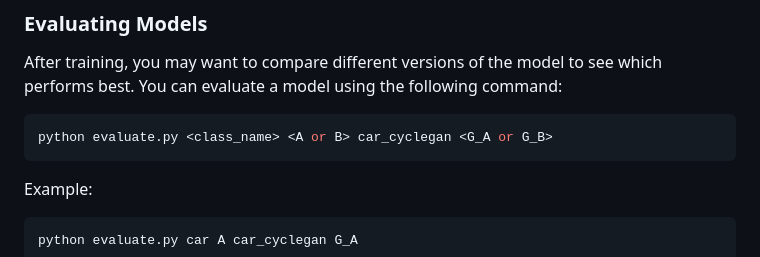
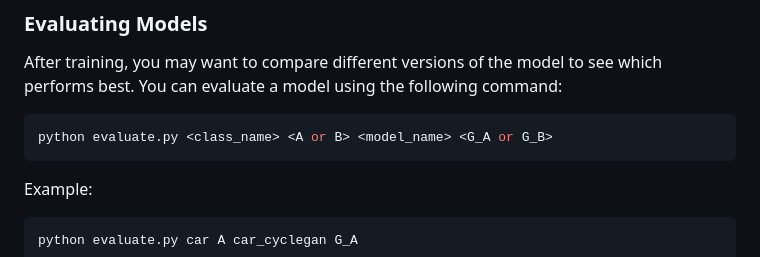
Before and after one commit to Isabelle-Gbl/Sketch2RealImage-with-CycleGAN, a Markdown page: README.md, the part around the change. Drawn GitHub-style.

Commit message:
Aktualisieren von README.md

````diff
--- a/README.md
+++ b/README.md
@@ -78,7 +78,7 @@ It provides some additions for this specific project, like:
 ### Evaluating Models
 After training, you may want to compare different versions of the model to see which performs best. You can evaluate a model using the following command:
 ```bash
-python evaluate.py <class_name> <A or B> car_cyclegan <G_A or G_B>
+python evaluate.py <class_name> <A or B> <model_name> <G_A or G_B>
 ```
 
 Example:
````
